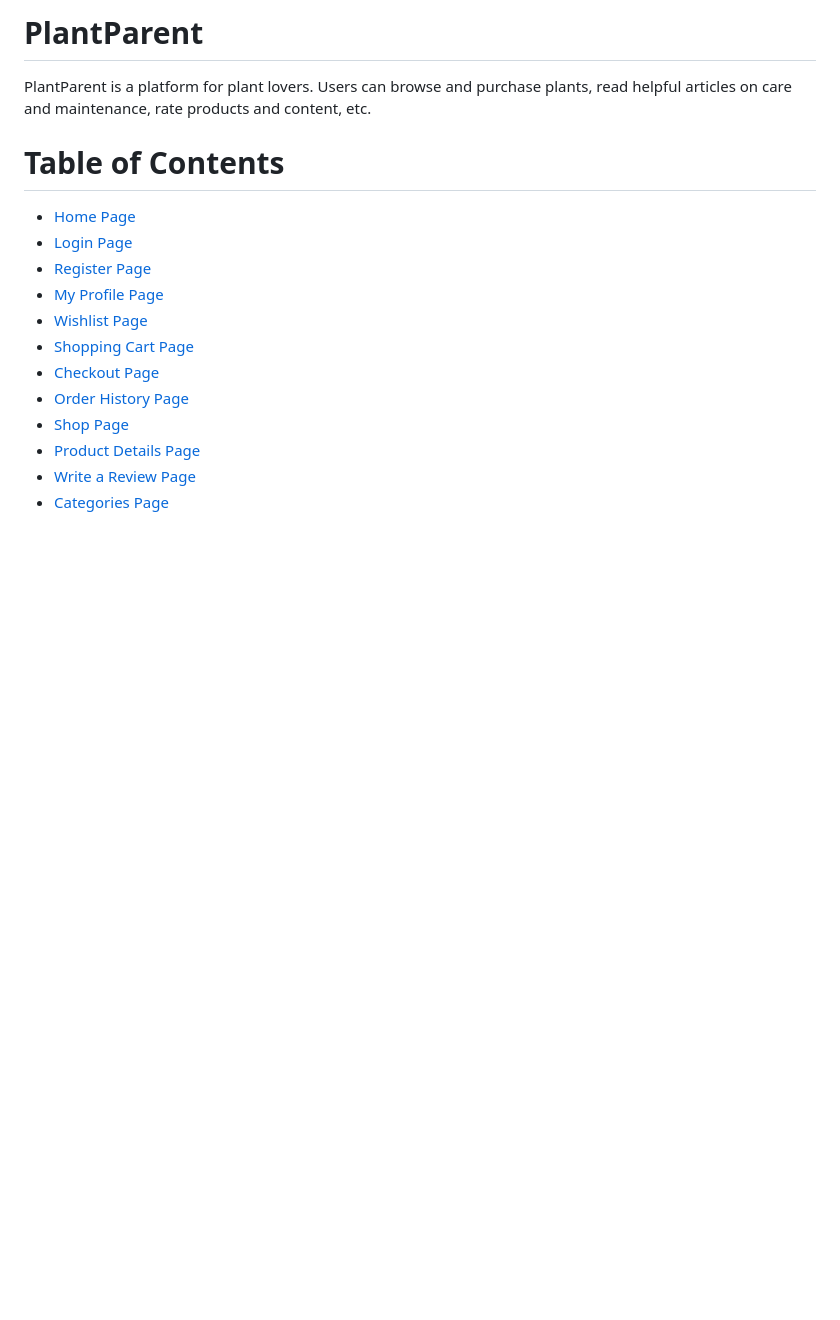
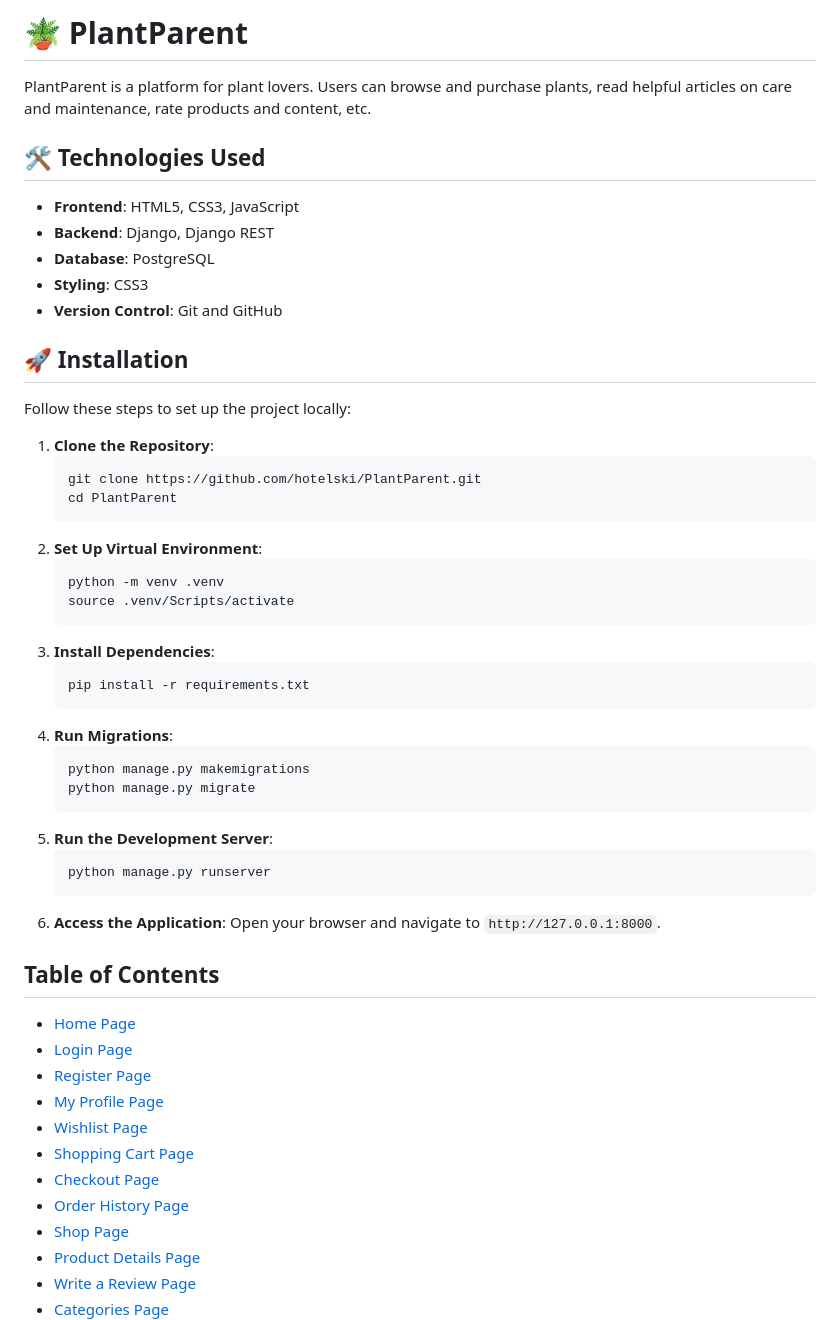
Before and after one commit to hotelski/PlantParent, a Markdown page: README.md, the part around the change. GitHub-like rendering; blank space fills up the shorter version.

````diff
--- a/README.md
+++ b/README.md
@@ -1,7 +1,44 @@
-# PlantParent
+# 🪴 PlantParent
 PlantParent is a platform for plant lovers. Users can browse and purchase plants, read helpful articles on care and maintenance, rate products and content, etc.
 
-# Table of Contents
+## 🛠️ Technologies Used
+- **Frontend**: HTML5, CSS3, JavaScript
+- **Backend**: Django, Django REST
+- **Database**: PostgreSQL
+- **Styling**: CSS3
+- **Version Control**: Git and GitHub
+
+## 🚀 Installation
+
+Follow these steps to set up the project locally:
+
+1. **Clone the Repository**:
+    ```terminal
+    git clone https://github.com/hotelski/PlantParent.git
+    cd PlantParent
+    ```
+2. **Set Up Virtual Environment**:
+    ```terminal
+    python -m venv .venv
+    source .venv/Scripts/activate
+    ```
+3. **Install Dependencies**:
+    ```terminal
+    pip install -r requirements.txt
+    ```
+4. **Run Migrations**:
+   ```terminal
+   python manage.py makemigrations
+   python manage.py migrate
+   ```
+5. **Run the Development Server**:
+    ```terminal
+    python manage.py runserver
+    ```
+6. **Access the Application**:
+    Open your browser and navigate to `http://127.0.0.1:8000`.
+
+## Table of Contents
 - [Home Page](#home-page)
 - [Login Page](#login-page)
 - [Register Page](#register-page)
````
